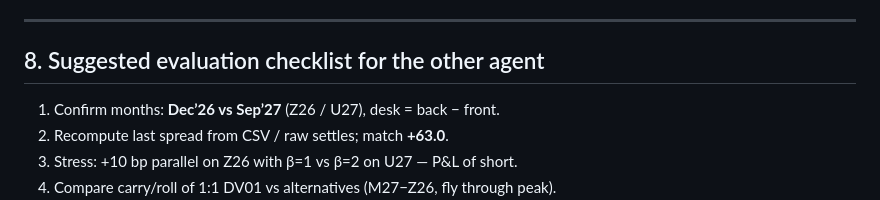
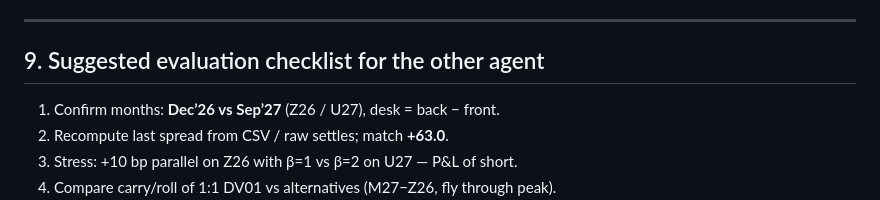
Before and after one commit to ALILODHI-cloud/STIR_trade_research, a Markdown page: research/notes/sonia_u27_minus_z26_handoff_2026-09-20.md, the part around the change. GitHub-like rendering.

Commit message:
Fix handoff section numbering
Co-authored-by: ALILODHI-cloud <ALILODHI-cloud@users.noreply.github.com>

```diff
--- a/research/notes/sonia_u27_minus_z26_handoff_2026-09-20.md
+++ b/research/notes/sonia_u27_minus_z26_handoff_2026-09-20.md
@@ -210,7 +210,7 @@ Optional cross: short SONIA U27−Z26 vs long Euribor U27−Z26 (GBP−EUR ~+9.5
 
 ---
 
-## 8. Suggested evaluation checklist for the other agent
+## 9. Suggested evaluation checklist for the other agent
 
 1. Confirm months: **Dec’26 vs Sep’27** (Z26 / U27), desk = back − front.
 2. Recompute last spread from CSV / raw settles; match **+63.0**.
```
